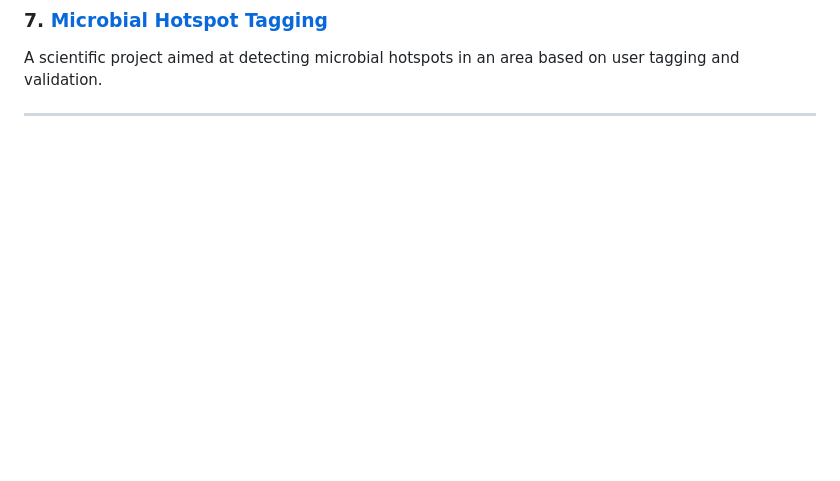
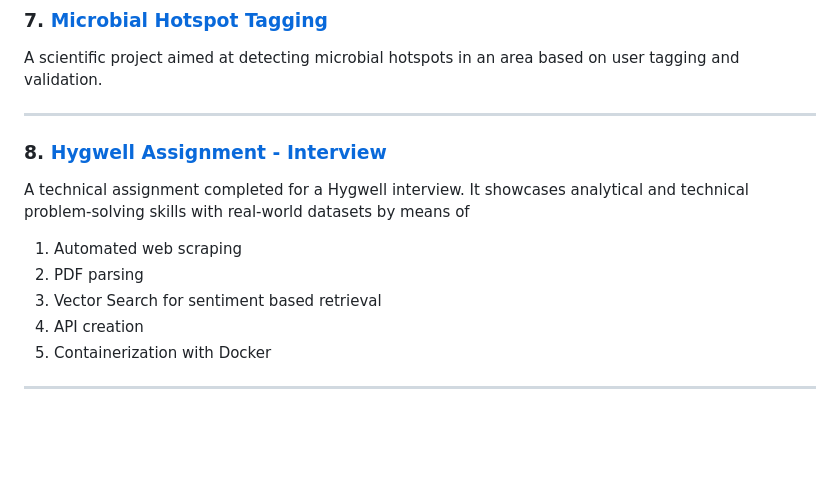
Before and after one commit to Death-Raider/Personal_Projects, a Markdown page: README.md, the part around the change. Drawn GitHub-style; blank space fills up the shorter version.

Commit message:
Hygwell Assignment for Interview Added to intermediate project

```diff
--- a/README.md
+++ b/README.md
@@ -99,6 +99,16 @@ A scientific project aimed at detecting microbial hotspots in an area based on u
 
 ---
 
+### 8. [Hygwell Assignment - Interview](https://github.com/Death-Raider/Personal_Projects/tree/Hygwell_Assignment_Interview)
+A technical assignment completed for a Hygwell interview. It showcases analytical and technical problem-solving skills with real-world datasets by means of
+  1. Automated web scraping
+  2. PDF parsing
+  3. Vector Search for sentiment based retrieval
+  4. API creation
+  5. Containerization with Docker
+
+---
+
 <br>
 <br>
 
```
